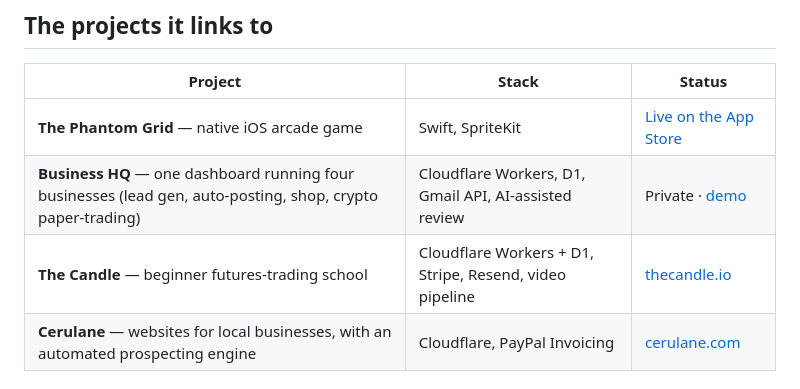
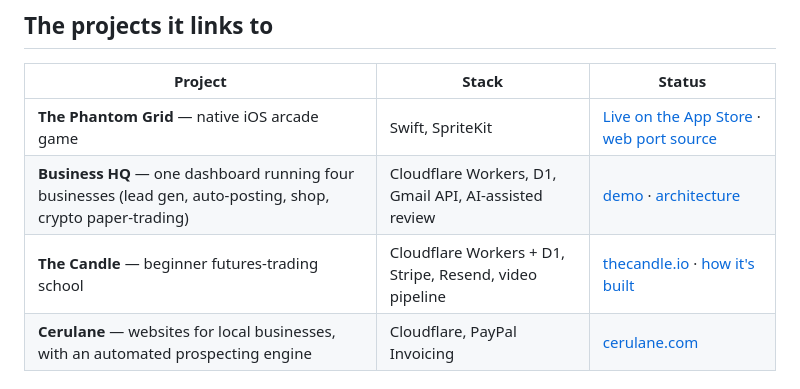
Before and after one commit to yungking304/jaamihasan.com, a Markdown page: README.md, the part around the change. GitHub-like rendering.

Commit message:
README: link project showcase repos
Co-Authored-By: Claude Fable 5.1 <noreply@anthropic.com>
Claude-Session: https://claude.ai/code/session_01XhVqGsf2wpTXhprVYrTWPn

```diff
--- a/README.md
+++ b/README.md
@@ -23,9 +23,9 @@ It's also a deliberate engineering exercise: a multi-page, Apple-style site with
 
 | Project | Stack | Status |
 |---|---|---|
-| **The Phantom Grid** — native iOS arcade game | Swift, SpriteKit | [Live on the App Store](https://apps.apple.com/app/the-phantom-grid/id6785081612) |
-| **Business HQ** — one dashboard running four businesses (lead gen, auto-posting, shop, crypto paper-trading) | Cloudflare Workers, D1, Gmail API, AI-assisted review | Private · [demo](https://jaamihasan.com/hq-tour.html) |
-| **The Candle** — beginner futures-trading school | Cloudflare Workers + D1, Stripe, Resend, video pipeline | [thecandle.io](https://thecandle.io) |
+| **The Phantom Grid** — native iOS arcade game | Swift, SpriteKit | [Live on the App Store](https://apps.apple.com/app/the-phantom-grid/id6785081612) · [web port source](https://github.com/yungking304/phantom-grid-web) |
+| **Business HQ** — one dashboard running four businesses (lead gen, auto-posting, shop, crypto paper-trading) | Cloudflare Workers, D1, Gmail API, AI-assisted review | [demo](https://jaamihasan.com/hq-tour.html) · [architecture](https://github.com/yungking304/business-hq-showcase) |
+| **The Candle** — beginner futures-trading school | Cloudflare Workers + D1, Stripe, Resend, video pipeline | [thecandle.io](https://thecandle.io) · [how it's built](https://github.com/yungking304/the-candle-showcase) |
 | **Cerulane** — websites for local businesses, with an automated prospecting engine | Cloudflare, PayPal Invoicing | [cerulane.com](https://cerulane.com) |
 
 ## Design & engineering choices
```
